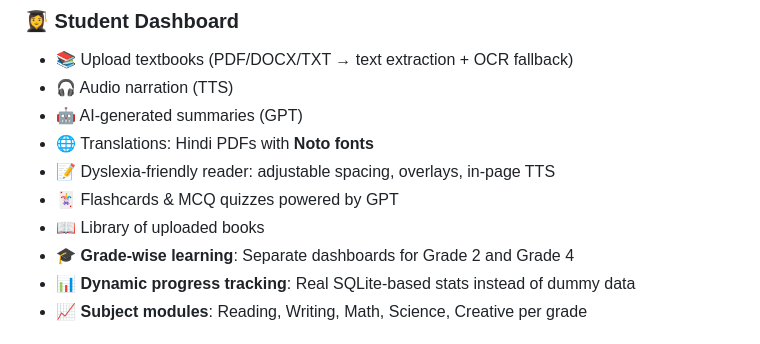
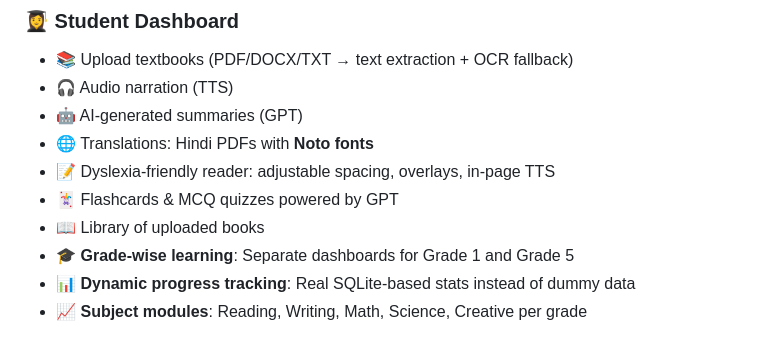
Before and after one commit to sahanamadival/Udaan, a Markdown page: README.md, the part around the change. GitHub-like rendering.

Commit message:
Update grade-wise learning dashboards in README

```diff
--- a/README.md
+++ b/README.md
@@ -24,7 +24,7 @@ It leverages **AI** to provide grade-wise learning, interactive science modules,
 - 📝 Dyslexia-friendly reader: adjustable spacing, overlays, in-page TTS
 - 🃏 Flashcards & MCQ quizzes powered by GPT
 - 📖 Library of uploaded books
-- 🎓 **Grade-wise learning**: Separate dashboards for Grade 2 and Grade 4
+- 🎓 **Grade-wise learning**: Separate dashboards for Grade 1 and Grade 5
 - 📊 **Dynamic progress tracking**: Real SQLite-based stats instead of dummy data
 - 📈 **Subject modules**: Reading, Writing, Math, Science, Creative per grade
 
```
